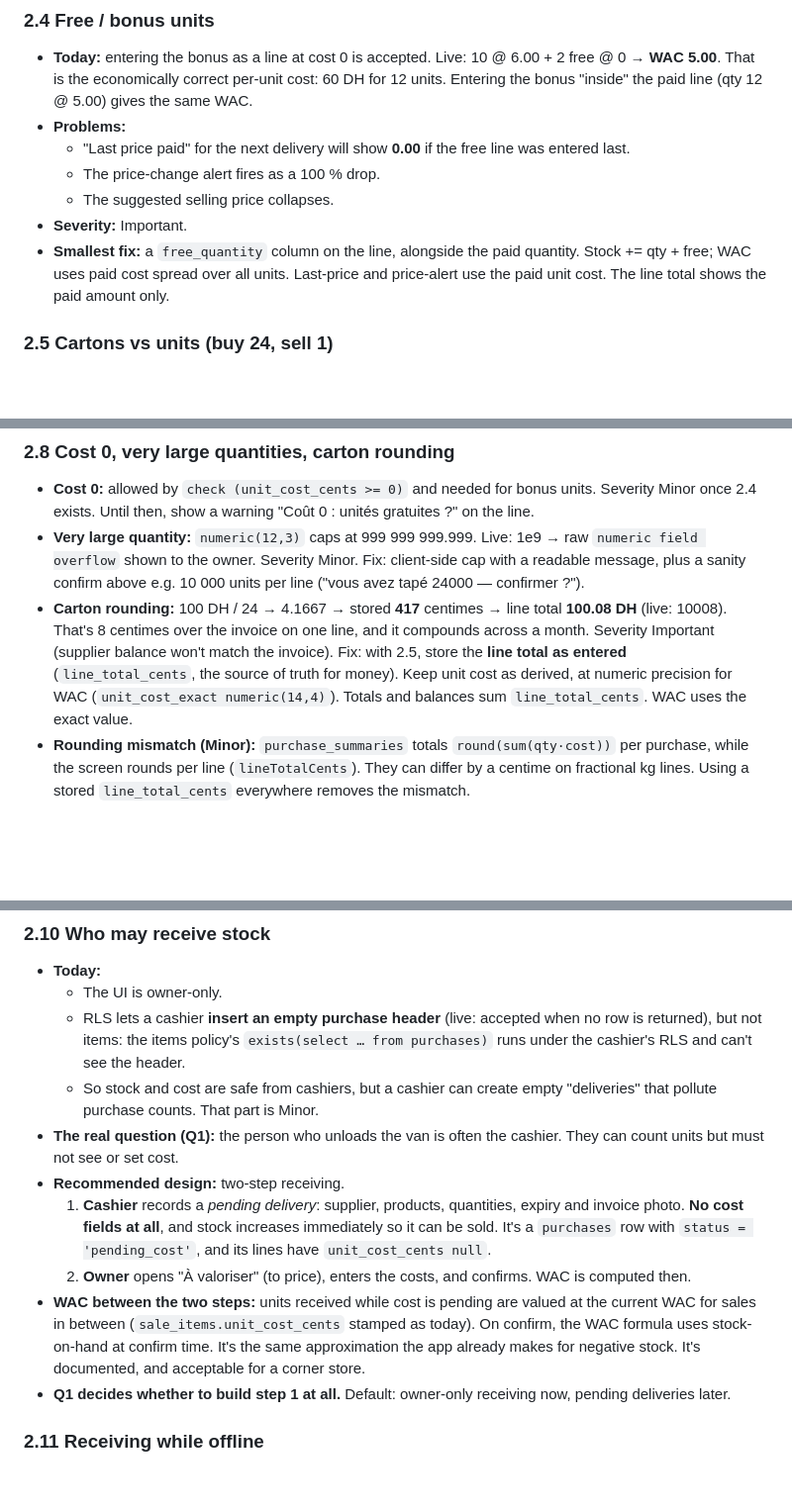
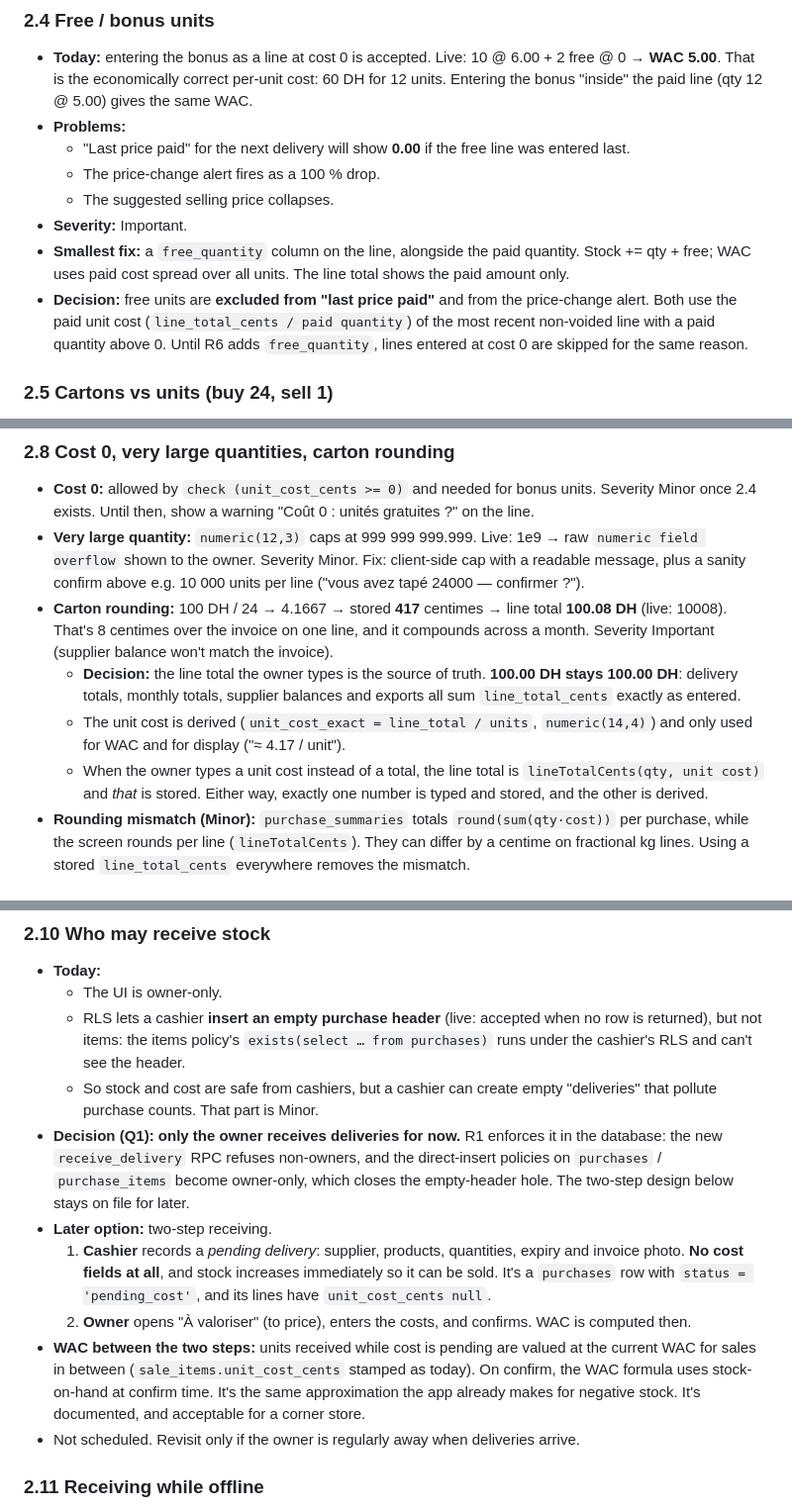
Before and after one commit to MouadLo/CornicheMarket, a Markdown page: docs/STOCK-IN-DESIGN.md, 3 parts joined by grey strips. Shown at 99% size. GitHub-like rendering; blank space fills up the shorter version.

```diff
--- a/docs/STOCK-IN-DESIGN.md
+++ b/docs/STOCK-IN-DESIGN.md
@@ -94,7 +145,8 @@ Each entry: today's behaviour → severity → smallest fix. "Receive RPC" means
   - The price-change alert fires as a 100 % drop.
   - The suggested selling price collapses.
 - **Severity:** Important.
-- **Smallest fix:** a `free_quantity` column on the line, alongside the paid quantity. Stock += qty + free; WAC uses paid cost spread over all units. Last-price and price-alert use the paid unit cost. The line total shows the paid amount only.
+- **Smallest fix:** a `free_quantity` column on the line, alongside the paid quantity. Stock += qty + free; WAC uses paid cost spread over all units. The line total shows the paid amount only.
+- **Decision:** free units are **excluded from "last price paid"** and from the price-change alert. Both use the paid unit cost (`line_total_cents / paid quantity`) of the most recent non-voided line with a paid quantity above 0. Until R6 adds `free_quantity`, lines entered at cost 0 are skipped for the same reason.
 
 ### 2.5 Cartons vs units (buy 24, sell 1)
 - **Today:** no packaging concept. The owner must type 24 and the per-unit cost.
@@ -116,7 +168,10 @@ Each entry: today's behaviour → severity → smallest fix. "Receive RPC" means
 ### 2.8 Cost 0, very large quantities, carton rounding
 - **Cost 0:** allowed by `check (unit_cost_cents >= 0)` and needed for bonus units. Severity Minor once 2.4 exists. Until then, show a warning "Coût 0 : unités gratuites ?" on the line.
 - **Very large quantity:** `numeric(12,3)` caps at 999 999 999.999. Live: 1e9 → raw `numeric field overflow` shown to the owner. Severity Minor. Fix: client-side cap with a readable message, plus a sanity confirm above e.g. 10 000 units per line ("vous avez tapé 24000 — confirmer ?").
-- **Carton rounding:** 100 DH / 24 → 4.1667 → stored **417** centimes → line total **100.08 DH** (live: 10008). That's 8 centimes over the invoice on one line, and it compounds across a month. Severity Important (supplier balance won't match the invoice). Fix: with 2.5, store the **line total as entered** (`line_total_cents`, the source of truth for money). Keep unit cost as derived, at numeric precision for WAC (`unit_cost_exact numeric(14,4)`). Totals and balances sum `line_total_cents`. WAC uses the exact value.
+- **Carton rounding:** 100 DH / 24 → 4.1667 → stored **417** centimes → line total **100.08 DH** (live: 10008). That's 8 centimes over the invoice on one line, and it compounds across a month. Severity Important (supplier balance won't match the invoice).
+  - **Decision:** the line total the owner types is the source of truth. **100.00 DH stays 100.00 DH**: delivery totals, monthly totals, supplier balances and exports all sum `line_total_cents` exactly as entered.
+  - The unit cost is derived (`unit_cost_exact = line_total / units`, `numeric(14,4)`) and only used for WAC and for display ("≈ 4.17 / unit").
+  - When the owner types a unit cost instead of a total, the line total is `lineTotalCents(qty, unit cost)` and *that* is stored. Either way, exactly one number is typed and stored, and the other is derived.
 - **Rounding mismatch (Minor):** `purchase_summaries` totals `round(sum(qty·cost))` per purchase, while the screen rounds per line (`lineTotalCents`). They can differ by a centime on fractional kg lines. Using a stored `line_total_cents` everywhere removes the mismatch.
 
 ### 2.9 Delivery date vs entry date
@@ -129,12 +184,12 @@ Each entry: today's behaviour → severity → smallest fix. "Receive RPC" means
   - The UI is owner-only.
   - RLS lets a cashier **insert an empty purchase header** (live: accepted when no row is returned), but not items: the items policy's `exists(select … from purchases)` runs under the cashier's RLS and can't see the header.
   - So stock and cost are safe from cashiers, but a cashier can create empty "deliveries" that pollute purchase counts. That part is Minor.
-- **The real question (Q1):** the person who unloads the van is often the cashier. They can count units but must not see or set cost.
-- **Recommended design:** two-step receiving.
+- **Decision (Q1): only the owner receives deliveries for now.** R1 enforces it in the database: the new `receive_delivery` RPC refuses non-owners, and the direct-insert policies on `purchases` / `purchase_items` become owner-only, which closes the empty-header hole. The two-step design below stays on file for later.
+- **Later option:** two-step receiving.
   1. **Cashier** records a *pending delivery*: supplier, products, quantities, expiry and invoice photo. **No cost fields at all**, and stock increases immediately so it can be sold. It's a `purchases` row with `status = 'pending_cost'`, and its lines have `unit_cost_cents null`.
   2. **Owner** opens "À valoriser" (to price), enters the costs, and confirms. WAC is computed then.
 - **WAC between the two steps:** units received while cost is pending are valued at the current WAC for sales in between (`sale_items.unit_cost_cents` stamped as today). On confirm, the WAC formula uses stock-on-hand at confirm time. It's the same approximation the app already makes for negative stock. It's documented, and acceptable for a corner store.
-- **Q1 decides whether to build step 1 at all.** Default: owner-only receiving now, pending deliveries later.
+- Not scheduled. Revisit only if the owner is regularly away when deliveries arrive.
 
 ### 2.11 Receiving while offline
 - **Today:** Save fails with a network error. The draft lives only in React state, so leaving the screen loses it.
```
Also changed, not shown: other parts of docs/STOCK-IN-DESIGN.md (+78 -25 lines), CLAUDE.md (+1 -1 lines).
